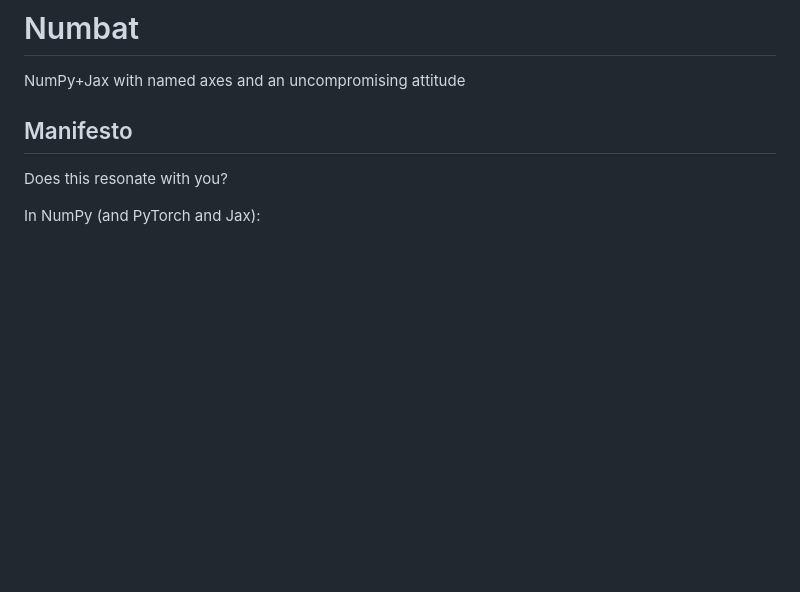
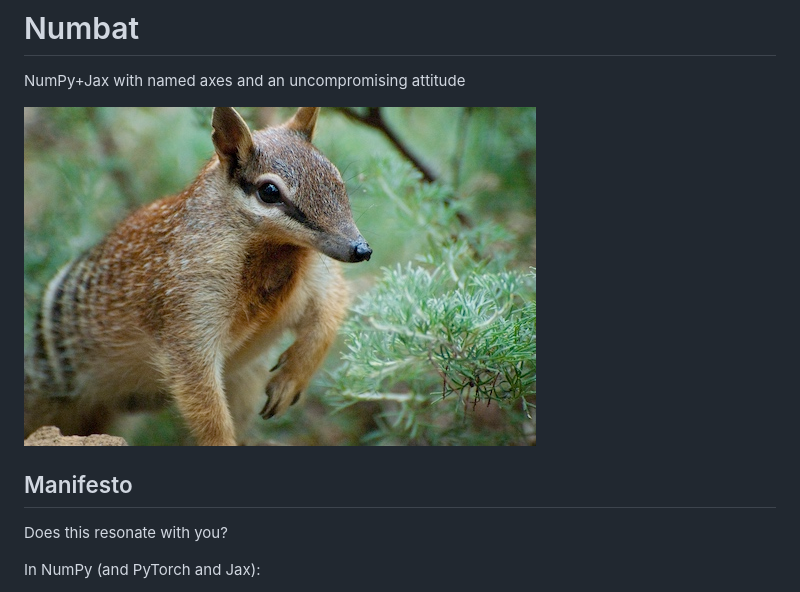
Before and after one commit to justindomke/numbat, a Markdown page: README.md, the part around the change printed below. Drawn GitHub-style; pictures changed too: numbat.jpg (added); blank space fills up the shorter version.

Commit message:
numbat

```diff
--- a/README.md
+++ b/README.md
@@ -1,6 +1,8 @@
 # Numbat
 
 NumPy+Jax with named axes and an uncompromising attitude
+
+![numbat](numbat.jpg)
 
 ## Manifesto
 
```
Also changed, not shown: other parts of README.md (+2 -0 lines).
